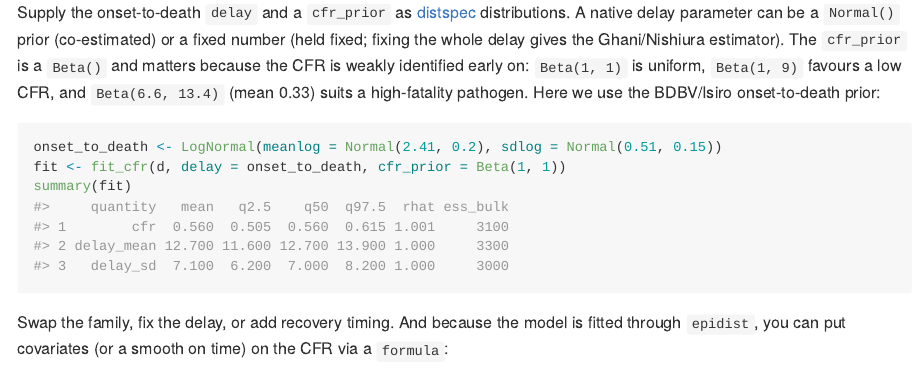
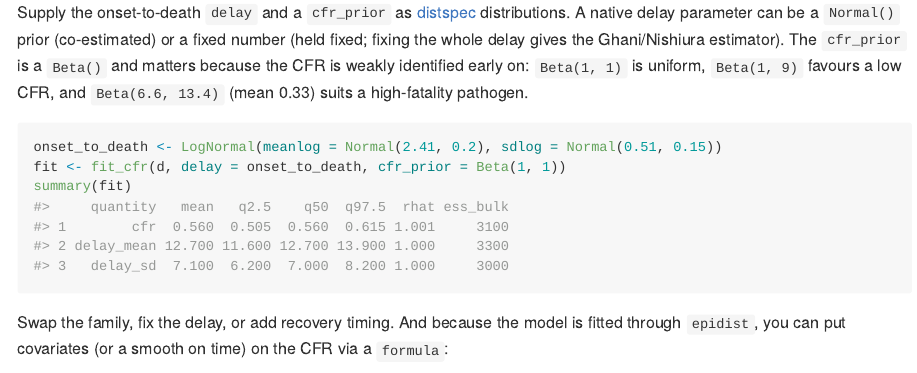
Before and after one commit to sbfnk/cfrnow, an R Markdown document (README.Rmd): the page in a window 1100 px wide, from 990 px down. The pictures show the output file README.md that the author committed with the source, drawn offline in the style of GitHub; badge pictures from the web are left out.

Commit message:
Drop the BDBV/Isiro onset-to-death prior aside from the README
Co-authored-by: sbfnk <sebastian.funk@lshtm.ac.uk>

````diff
--- a/README.Rmd
+++ b/README.Rmd
@@ -60,8 +60,7 @@ parameter can be a `Normal()` prior (co-estimated) or a fixed number (held
 fixed; fixing the whole delay gives the Ghani/Nishiura estimator). The
 `cfr_prior` is a `Beta()` and matters because the CFR is weakly identified early
 on: `Beta(1, 1)` is uniform, `Beta(1, 9)` favours a low CFR, and `Beta(6.6,
-13.4)` (mean 0.33) suits a high-fatality pathogen. Here we use the BDBV/Isiro
-onset-to-death prior:
+13.4)` (mean 0.33) suits a high-fatality pathogen.
 
 ```{r fit, eval = FALSE}
 onset_to_death <- LogNormal(meanlog = Normal(2.41, 0.2), sdlog = Normal(0.51, 0.15))
````
Also changed, not shown: README.md.
